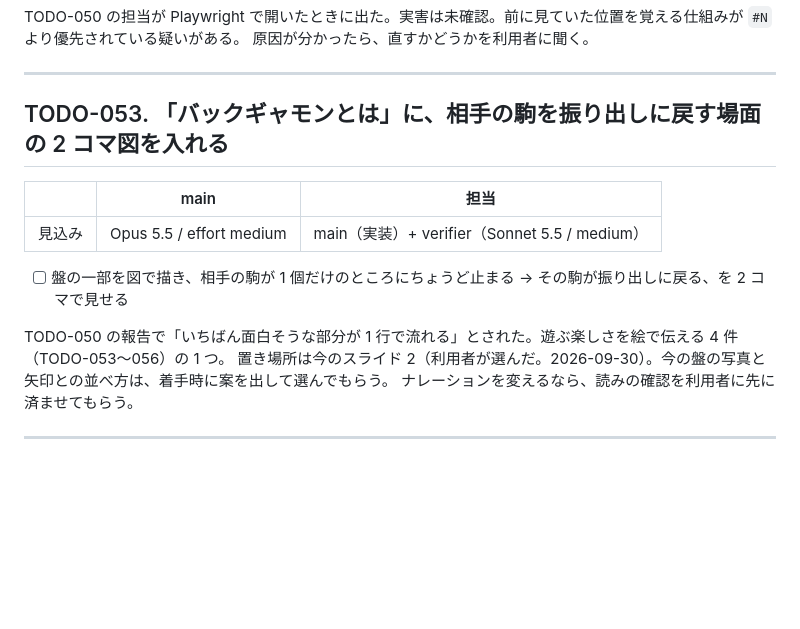
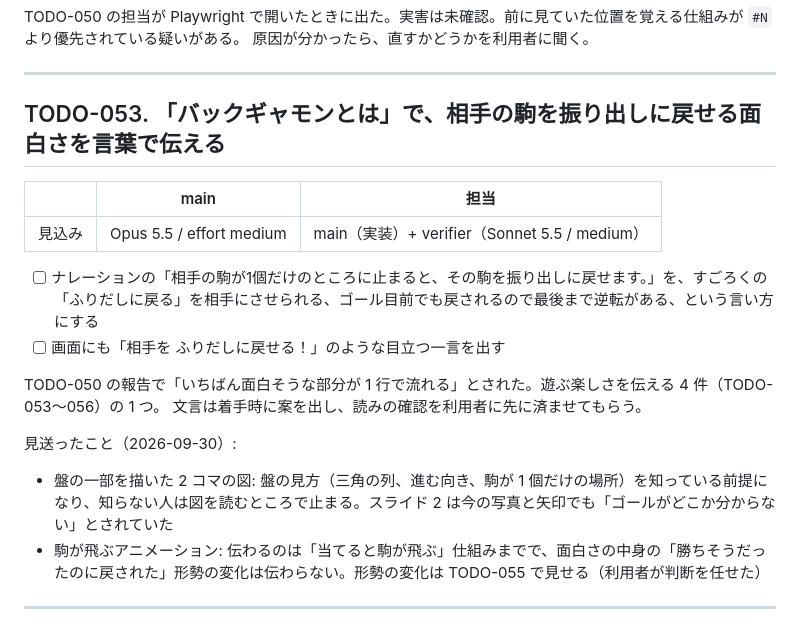
Before and after one commit to ytani01/slide_backgammon, a Markdown page: TODO.md, the part around the change. Drawn GitHub-style; blank space fills up the shorter version.

Commit message:
docs(todo): TODO-053 を、図でなく言葉で面白さを伝える内容に書き換える
Co-Authored-By: Claude Opus 5.5 <noreply@anthropic.com>
Claude-Session: https://claude.ai/code/session_01J5VNkMcxcrZP6tDkPDUMss

```diff
--- a/TODO.md
+++ b/TODO.md
@@ -35,17 +35,22 @@ TODO-050 の担当が Playwright で開いたときに出た。実害は未確
 
 ---
 
-## TODO-053. 「バックギャモンとは」に、相手の駒を振り出しに戻す場面の 2 コマ図を入れる
+## TODO-053. 「バックギャモンとは」で、相手の駒を振り出しに戻せる面白さを言葉で伝える
 
 |      | main | 担当 |
 |------|------|------|
 | 見込み | Opus 5.5 / effort medium | main（実装）+ verifier（Sonnet 5.5 / medium） |
 
-- [ ] 盤の一部を図で描き、相手の駒が 1 個だけのところにちょうど止まる → その駒が振り出しに戻る、を 2 コマで見せる
+- [ ] ナレーションの「相手の駒が1個だけのところに止まると、その駒を振り出しに戻せます。」を、すごろくの「ふりだしに戻る」を相手にさせられる、ゴール目前でも戻されるので最後まで逆転がある、という言い方にする
+- [ ] 画面にも「相手を ふりだしに戻せる！」のような目立つ一言を出す
 
-TODO-050 の報告で「いちばん面白そうな部分が 1 行で流れる」とされた。遊ぶ楽しさを絵で伝える 4 件（TODO-053〜056）の 1 つ。
-置き場所は今のスライド 2（利用者が選んだ。2026-09-30）。今の盤の写真と矢印との並べ方は、着手時に案を出して選んでもらう。
-ナレーションを変えるなら、読みの確認を利用者に先に済ませてもらう。
+TODO-050 の報告で「いちばん面白そうな部分が 1 行で流れる」とされた。遊ぶ楽しさを伝える 4 件（TODO-053〜056）の 1 つ。
+文言は着手時に案を出し、読みの確認を利用者に先に済ませてもらう。
+
+見送ったこと（2026-09-30）:
+
+- 盤の一部を描いた 2 コマの図: 盤の見方（三角の列、進む向き、駒が 1 個だけの場所）を知っている前提になり、知らない人は図を読むところで止まる。スライド 2 は今の写真と矢印でも「ゴールがどこか分からない」とされていた
+- 駒が飛ぶアニメーション: 伝わるのは「当てると駒が飛ぶ」仕組みまでで、面白さの中身の「勝ちそうだったのに戻された」形勢の変化は伝わらない。形勢の変化は TODO-055 で見せる（利用者が判断を任せた）
 
 ---
 
```
